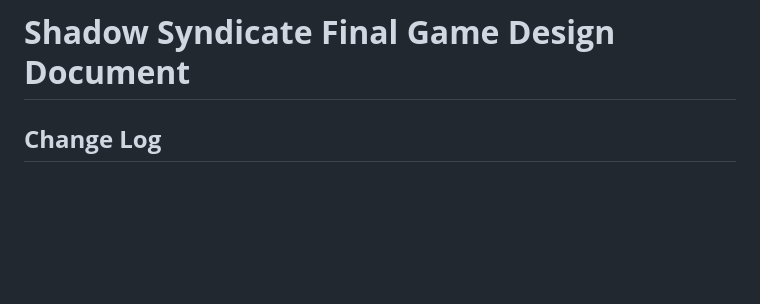
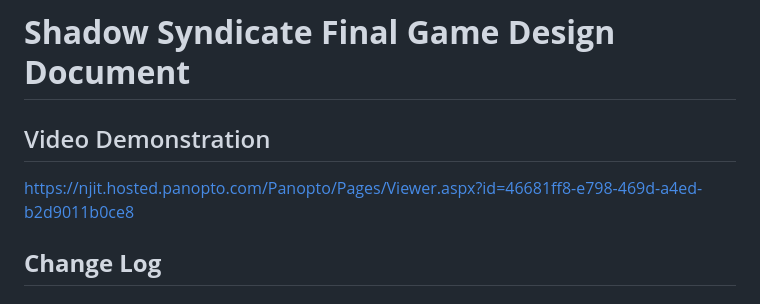
Before and after one commit to swk5-njit/swk5-IT265-002, a Markdown page: docs/Shadow-Syndicate-Final-Game-Design-Document.md, the part around the change. Drawn GitHub-style; blank space fills up the shorter version.

Commit message:
Add demo video link to the document

```diff
--- a/docs/Shadow-Syndicate-Final-Game-Design-Document.md
+++ b/docs/Shadow-Syndicate-Final-Game-Design-Document.md
@@ -1,4 +1,7 @@
 # **Shadow Syndicate Final Game Design Document**
+
+## Video Demonstration
+https://njit.hosted.panopto.com/Panopto/Pages/Viewer.aspx?id=46681ff8-e798-469d-a4ed-b2d9011b0ce8
 
 ## **Change Log**
 
```
